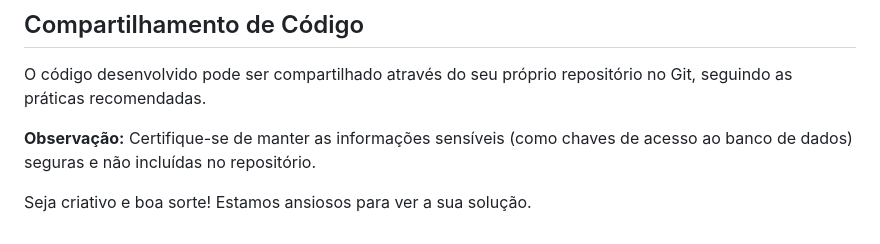
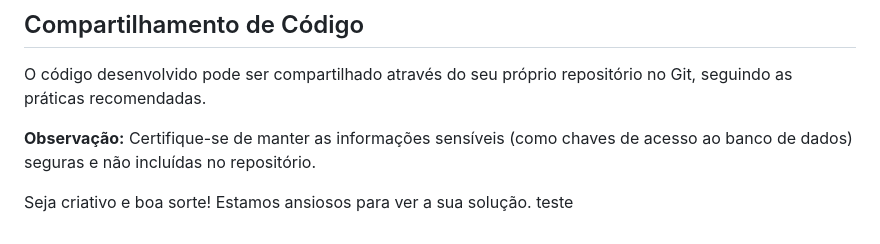
Before and after one commit to FalsoBranco/DESAFIO-EVERYMIND---Best-Minds-2024, a Markdown page: README.md, the part around the change. Rendered like a GitHub page.

Commit message:
update readme.me

```diff
--- a/README.md
+++ b/README.md
@@ -140,3 +140,4 @@ O código desenvolvido pode ser compartilhado através do seu próprio repositó
 **Observação:** Certifique-se de manter as informações sensíveis (como chaves de acesso ao banco de dados) seguras e não incluídas no repositório.
 
 Seja criativo e boa sorte! Estamos ansiosos para ver a sua solução.
+teste
```
